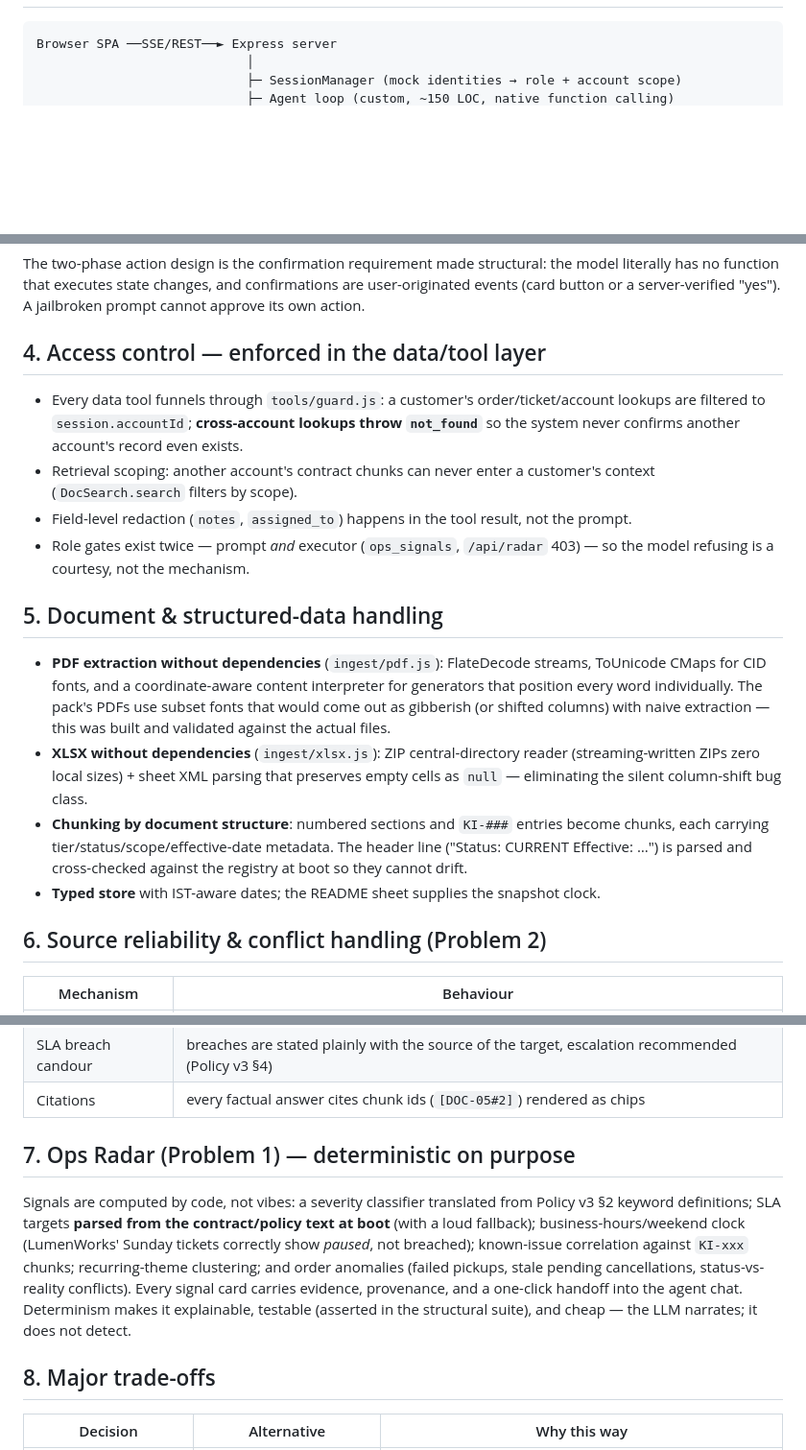
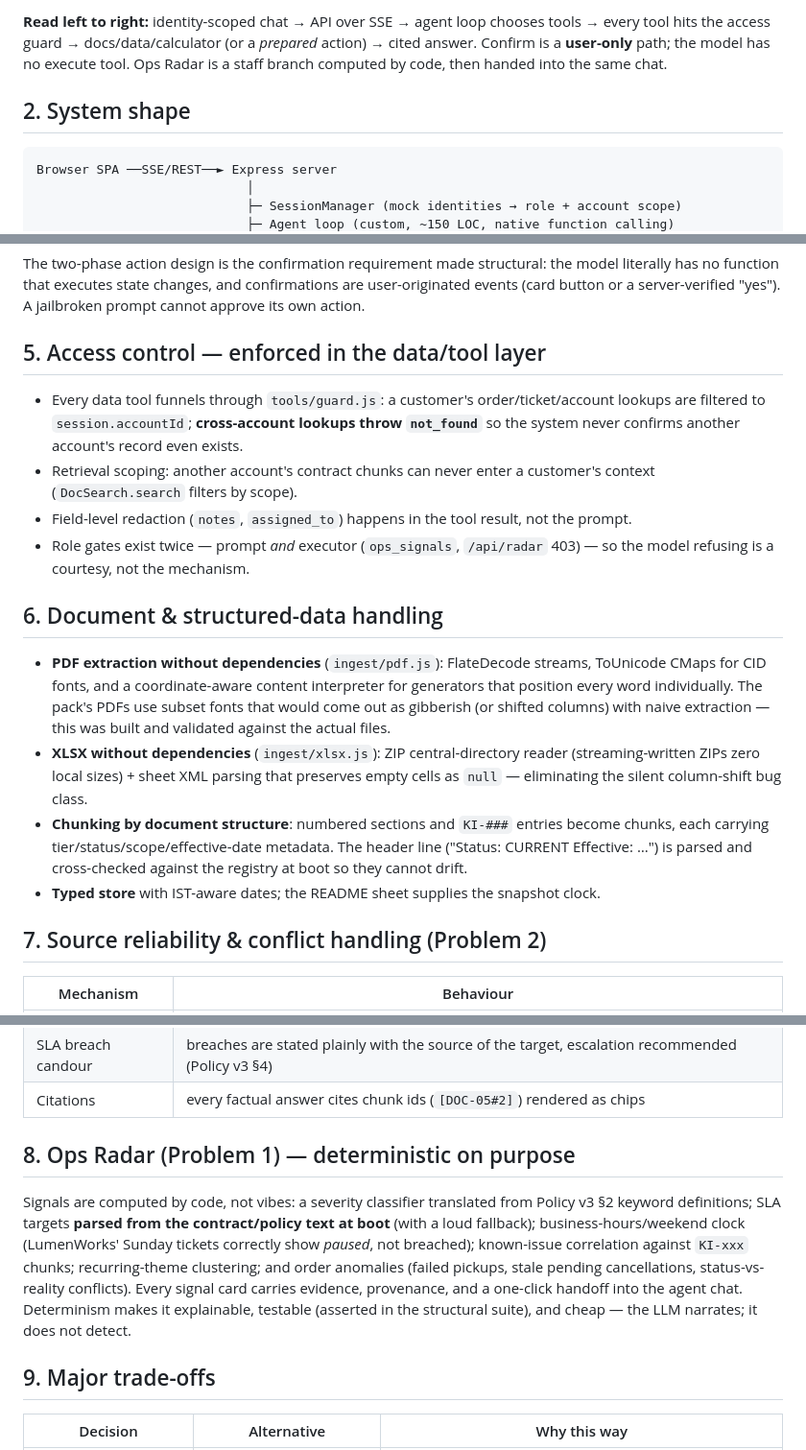
Before and after one commit to shuchi111/parcelpilot-support-intelligence-agent, a Markdown page: ARCHITECTURE.md, 3 parts joined by grey strips. Shown at 96% size. Drawn GitHub-style; blank space fills up the shorter version.

````diff
--- a/ARCHITECTURE.md
+++ b/ARCHITECTURE.md
@@ -6,3 +37,8 @@
+</details>
+
+**Read left to right:** identity-scoped chat → API over SSE → agent loop chooses tools → every tool hits the access guard → docs/data/calculator (or a *prepared* action) → cited answer. Confirm is a **user-only** path; the model has no execute tool. Ops Radar is a staff branch computed by code, then handed into the same chat.
+
+## 2. System shape
 
 ```
 Browser SPA ──SSE/REST──► Express server
@@ -43,21 +79,21 @@ One process, no external services. Boot ingestion takes <1s (tiny corpus) and re
 
 The two-phase action design is the confirmation requirement made structural: the model literally has no function that executes state changes, and confirmations are user-originated events (card button or a server-verified "yes"). A jailbroken prompt cannot approve its own action.
 
-## 4. Access control — enforced in the data/tool layer
+## 5. Access control — enforced in the data/tool layer
 
 - Every data tool funnels through `tools/guard.js`: a customer's order/ticket/account lookups are filtered to `session.accountId`; **cross-account lookups throw `not_found`** so the system never confirms another account's record even exists.
 - Retrieval scoping: another account's contract chunks can never enter a customer's context (`DocSearch.search` filters by scope).
 - Field-level redaction (`notes`, `assigned_to`) happens in the tool result, not the prompt.
 - Role gates exist twice — prompt *and* executor (`ops_signals`, `/api/radar` 403) — so the model refusing is a courtesy, not the mechanism.
 
-## 5. Document & structured-data handling
+## 6. Document & structured-data handling
 
 - **PDF extraction without dependencies** (`ingest/pdf.js`): FlateDecode streams, ToUnicode CMaps for CID fonts, and a coordinate-aware content interpreter for generators that position every word individually. The pack's PDFs use subset fonts that would come out as gibberish (or shifted columns) with naive extraction — this was built and validated against the actual files.
 - **XLSX without dependencies** (`ingest/xlsx.js`): ZIP central-directory reader (streaming-written ZIPs zero local sizes) + sheet XML parsing that preserves empty cells as `null` — eliminating the silent column-shift bug class.
 - **Chunking by document structure**: numbered sections and `KI-###` entries become chunks, each carrying tier/status/scope/effective-date metadata. The header line ("Status: CURRENT Effective: …") is parsed and cross-checked against the registry at boot so they cannot drift.
 - **Typed store** with IST-aware dates; the README sheet supplies the snapshot clock.
 
-## 6. Source reliability & conflict handling (Problem 2)
+## 7. Source reliability & conflict handling (Problem 2)
 
 | Mechanism | Behaviour |
 |---|---|
@@ -69,11 +105,11 @@ The two-phase action design is the confirmation requirement made structural: the
 | SLA breach candour | breaches are stated plainly with the source of the target, escalation recommended (Policy v3 §4) |
 | Citations | every factual answer cites chunk ids (`[DOC-05#2]`) rendered as chips |
 
-## 7. Ops Radar (Problem 1) — deterministic on purpose
+## 8. Ops Radar (Problem 1) — deterministic on purpose
 
 Signals are computed by code, not vibes: a severity classifier translated from Policy v3 §2 keyword definitions; SLA targets **parsed from the contract/policy text at boot** (with a loud fallback); business-hours/weekend clock (LumenWorks' Sunday tickets correctly show *paused*, not breached); known-issue correlation against `KI-xxx` chunks; recurring-theme clustering; and order anomalies (failed pickups, stale pending cancellations, status-vs-reality conflicts). Every signal card carries evidence, provenance, and a one-click handoff into the agent chat. Determinism makes it explainable, testable (asserted in the structural suite), and cheap — the LLM narrates; it does not detect.
 
-## 8. Major trade-offs
+## 9. Major trade-offs
 
 | Decision | Alternative | Why this way |
 |---|---|---|
````
Also changed, not shown: other parts of ARCHITECTURE.md (+35 -4 lines), README.md (+1 -1 lines).
